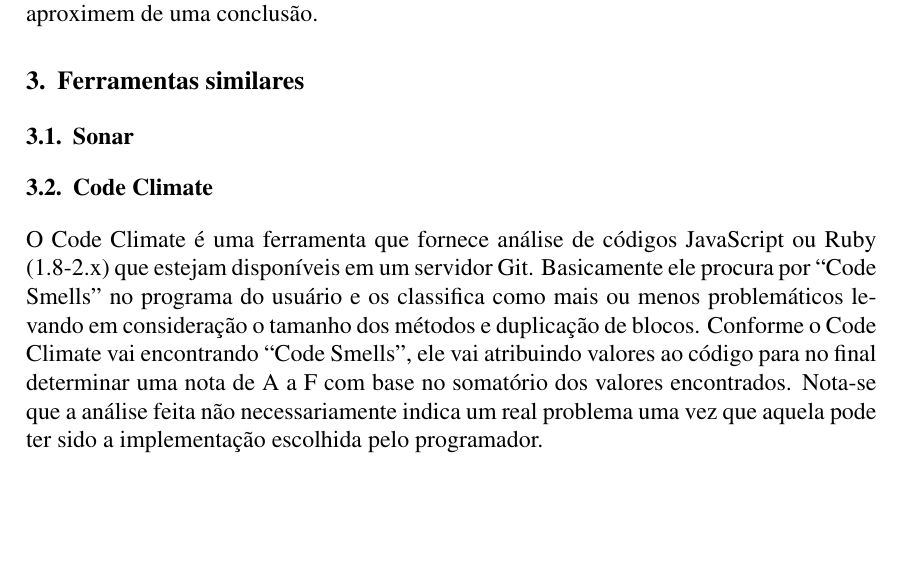
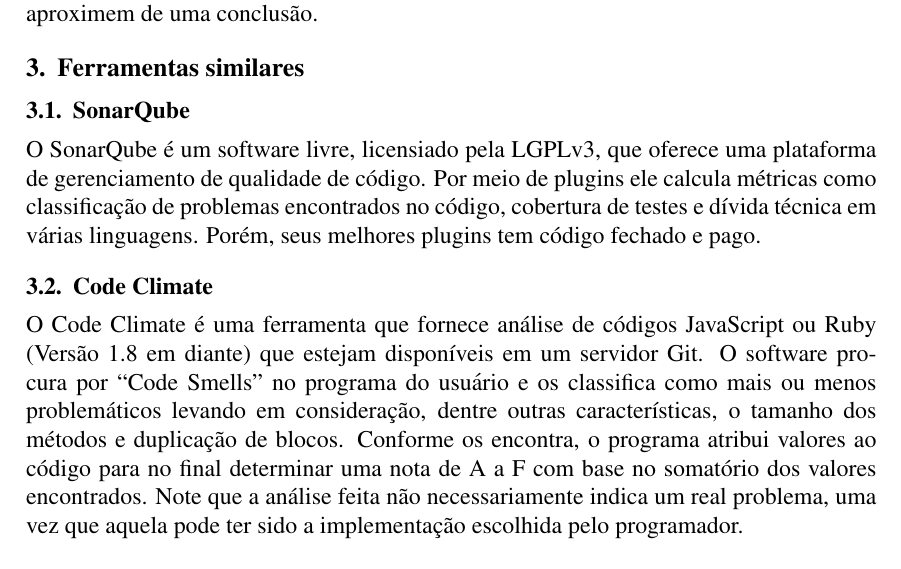
Before and after one commit to mezuro/mezuro-presentations, a LaTeX paper (articles/cbsoft/mezuro.tex): part of page 2 of 8, cut so that both start at the same text, the shorter picture padded with empty space. Compiled offline with pdfLaTeX.

Commit message:
[CBSoft] Added SonarQube and changed some things in CodeClimate section.

```diff
--- a/articles/cbsoft/mezuro.tex
+++ b/articles/cbsoft/mezuro.tex
@@ -63,11 +63,12 @@
 
 \section{Ferramentas similares}
 
-  \subsection{Sonar}
+  \subsection{SonarQube}
+  O SonarQube é um software livre, licensiado pela LGPLv3, que oferece uma plataforma de gerenciamento de qualidade de código. Por meio de plugins ele calcula métricas como classificação de problemas encontrados no código, cobertura de testes e dívida técnica em várias linguagens. Porém, seus melhores plugins tem código fechado e pago.
 
   \subsection{Code Climate}
-  O Code Climate é uma ferramenta que fornece análise de códigos JavaScript ou Ruby (1.8-2.x) que estejam disponíveis em um servidor Git.
-  Basicamente ele procura por ``Code Smells'' no programa do usuário e os classifica como mais ou menos problemáticos levando em consideração o tamanho dos métodos e duplicação de blocos. Conforme o Code Climate vai encontrando ``Code Smells'', ele vai atribuindo valores ao código para no final determinar uma nota de A a F com base no somatório dos valores encontrados. Nota-se que a análise feita não necessariamente indica um real problema uma vez que aquela pode ter sido a implementação escolhida pelo programador.
+  O Code Climate é uma ferramenta que fornece análise de códigos JavaScript ou Ruby (Versão 1.8 em diante) que estejam disponíveis em um servidor Git.
+  O software procura por ``Code Smells'' no programa do usuário e os classifica como mais ou menos problemáticos levando em consideração, dentre outras características, o tamanho dos métodos e duplicação de blocos. Conforme os encontra, o programa atribui valores ao código para no final determinar uma nota de A a F com base no somatório dos valores encontrados. Note que a análise feita não necessariamente indica um real problema, uma vez que aquela pode ter sido a implementação escolhida pelo programador.
 
 \section{Mezuro}
 O projeto Mezuro (\url{http://mezuro.org}), com forte viés acadêmico, visa ser uma interface que permita, de forma flexível, a extração e análise de métricas estáticas de código-fonte, licenciado como \textit{Affero General Public License} versão 3 (AGPLv3). Nele, o usuário é o responsável por definir o conjunto de métricas a ser utilizado para realizar cálculos, com a possibilidade de armazenar os resultados para comparações futuras. Seu objetivo é:
```
